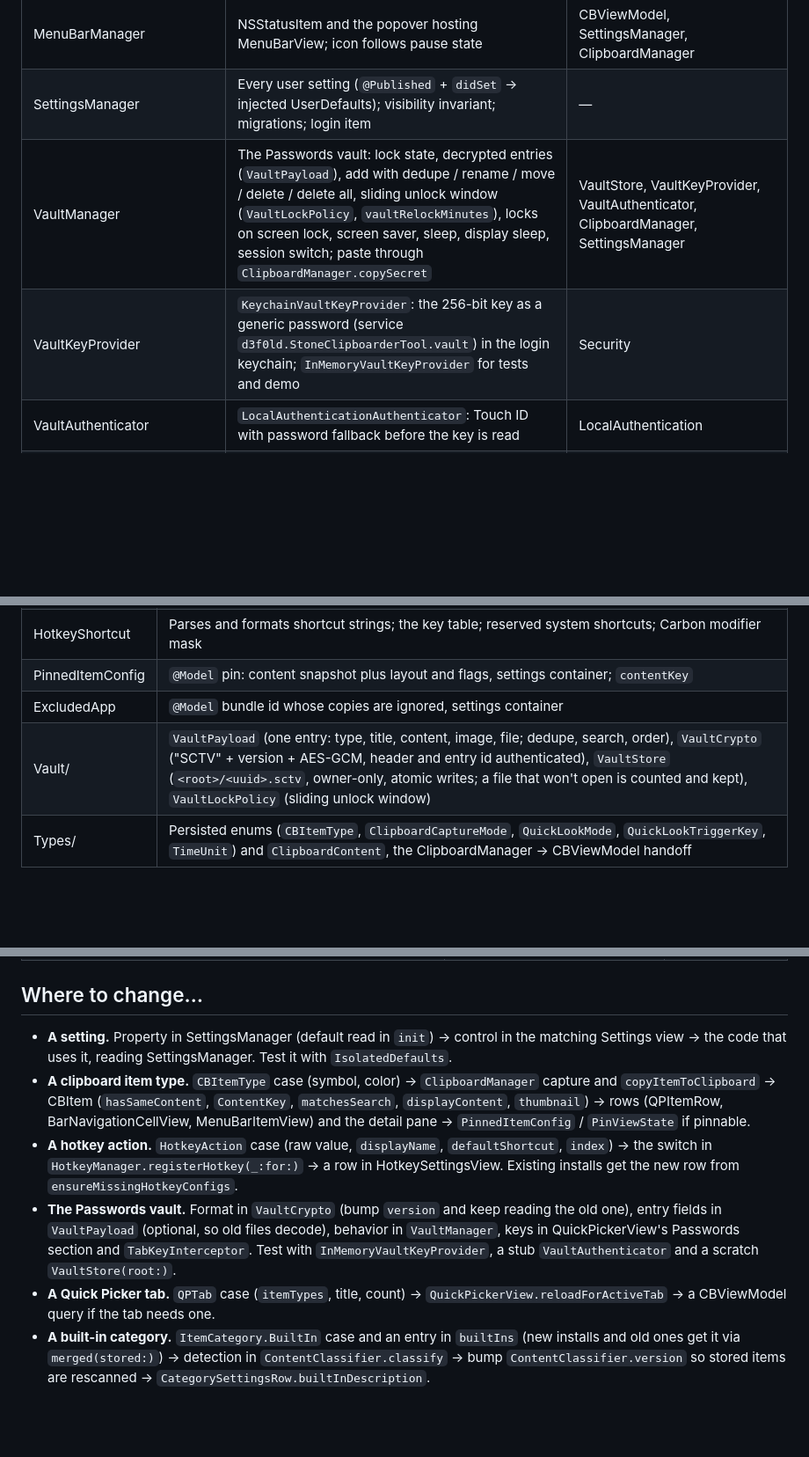
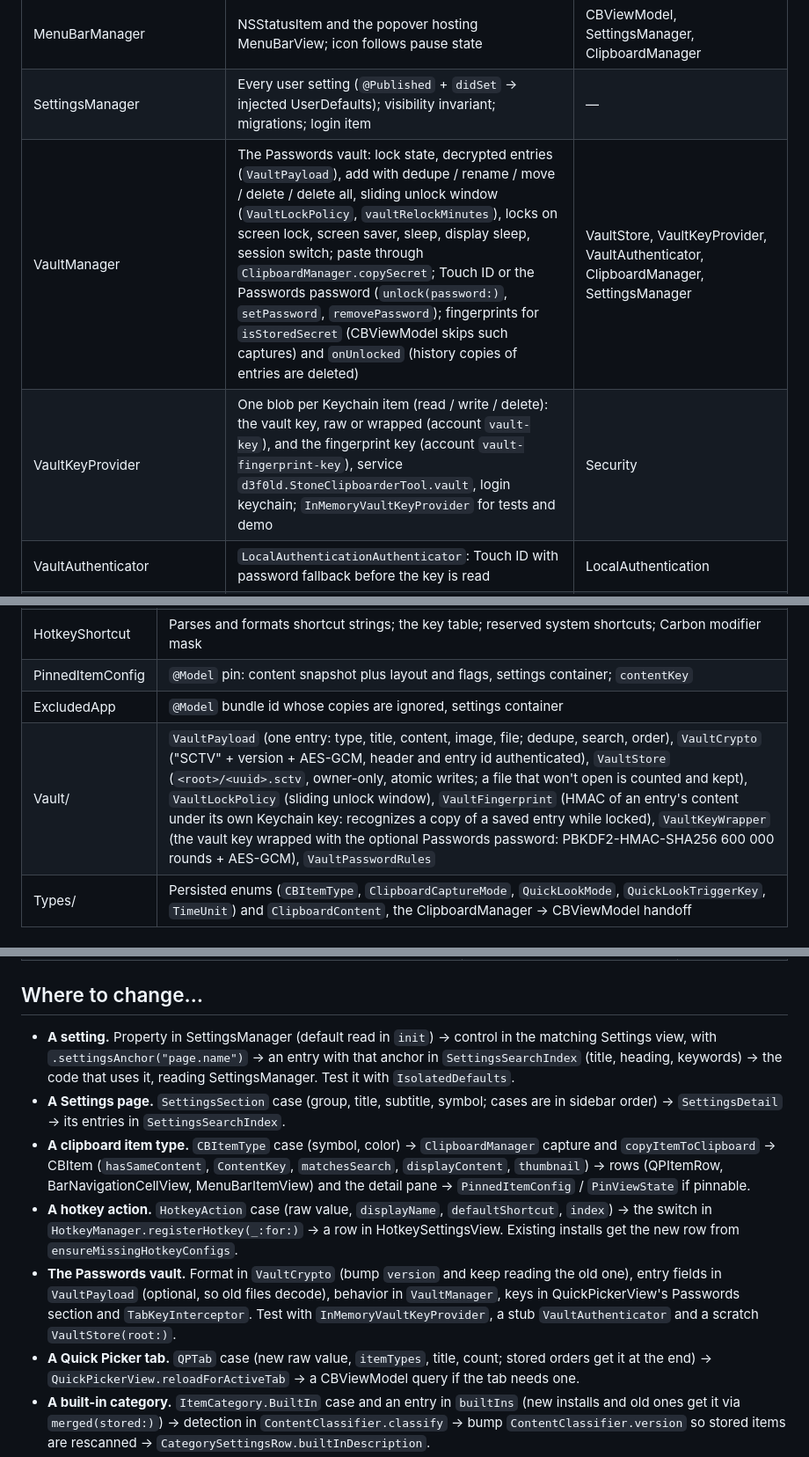
Before and after one commit to foxfollow/Stone-Clipboarder-Tool, a Markdown page: docs/CODEMAP.md, 3 parts joined by grey strips. Shown at 88% size. Rendered like a GitHub page; blank space fills up the shorter version.

```diff
--- a/docs/CODEMAP.md
+++ b/docs/CODEMAP.md
@@ -51,8 +51,8 @@ item or pins, and the `ScreenshotTour` when asked (docs/DEMO_MODE.md).
 | PinWindowController | One floating `PinPanel`: lock, click-through (⌘-hold), opacity, collapse, edge snap; debounced saves of its config | PinManager, PasteboardFileStore, ExternalOpener |
 | MenuBarManager | NSStatusItem and the popover hosting MenuBarView; icon follows pause state | CBViewModel, SettingsManager, ClipboardManager |
 | SettingsManager | Every user setting (`@Published` + `didSet` → injected UserDefaults); visibility invariant; migrations; login item | — |
-| VaultManager | The Passwords vault: lock state, decrypted entries (`VaultPayload`), add with dedupe / rename / move / delete / delete all, sliding unlock window (`VaultLockPolicy`, `vaultRelockMinutes`), locks on screen lock, screen saver, sleep, display sleep, session switch; paste through `ClipboardManager.copySecret` | VaultStore, VaultKeyProvider, VaultAuthenticator, ClipboardManager, SettingsManager |
-| VaultKeyProvider | `KeychainVaultKeyProvider`: the 256-bit key as a generic password (service `d3f0ld.StoneClipboarderTool.vault`) in the login keychain; `InMemoryVaultKeyProvider` for tests and demo | Security |
+| VaultManager | The Passwords vault: lock state, decrypted entries (`VaultPayload`), add with dedupe / rename / move / delete / delete all, sliding unlock window (`VaultLockPolicy`, `vaultRelockMinutes`), locks on screen lock, screen saver, sleep, display sleep, session switch; paste through `ClipboardManager.copySecret`; Touch ID or the Passwords password (`unlock(password:)`, `setPassword`, `removePassword`); fingerprints for `isStoredSecret` (CBViewModel skips such captures) and `onUnlocked` (history copies of entries are deleted) | VaultStore, VaultKeyProvider, VaultAuthenticator, ClipboardManager, SettingsManager |
+| VaultKeyProvider | One blob per Keychain item (read / write / delete): the vault key, raw or wrapped (account `vault-key`), and the fingerprint key (account `vault-fingerprint-key`), service `d3f0ld.StoneClipboarderTool.vault`, login keychain; `InMemoryVaultKeyProvider` for tests and demo | Security |
 | VaultAuthenticator | `LocalAuthenticationAuthenticator`: Touch ID with password fallback before the key is read | LocalAuthentication |
 | ErrorLogger | The only singleton: unified log, optional plaintext file with 5 MB rotation | — |
 
@@ -69,7 +69,7 @@ item or pins, and the `ScreenshotTour` when asked (docs/DEMO_MODE.md).
 | HotkeyShortcut | Parses and formats shortcut strings; the key table; reserved system shortcuts; Carbon modifier mask |
 | PinnedItemConfig | `@Model` pin: content snapshot plus layout and flags, settings container; `contentKey` |
 | ExcludedApp | `@Model` bundle id whose copies are ignored, settings container |
-| Vault/ | `VaultPayload` (one entry: type, title, content, image, file; dedupe, search, order), `VaultCrypto` ("SCTV" + version + AES-GCM, header and entry id authenticated), `VaultStore` (`<root>/<uuid>.sctv`, owner-only, atomic writes; a file that won't open is counted and kept), `VaultLockPolicy` (sliding unlock window) |
+| Vault/ | `VaultPayload` (one entry: type, title, content, image, file; dedupe, search, order), `VaultCrypto` ("SCTV" + version + AES-GCM, header and entry id authenticated), `VaultStore` (`<root>/<uuid>.sctv`, owner-only, atomic writes; a file that won't open is counted and kept), `VaultLockPolicy` (sliding unlock window), `VaultFingerprint` (HMAC of an entry's content under its own Keychain key: recognizes a copy of a saved entry while locked), `VaultKeyWrapper` (the vault key wrapped with the optional Passwords password: PBKDF2-HMAC-SHA256 600 000 rounds + AES-GCM), `VaultPasswordRules` |
 | Types/ | Persisted enums (`CBItemType`, `ClipboardCaptureMode`, `QuickLookMode`, `QuickLookTriggerKey`, `TimeUnit`) and `ClipboardContent`, the ClipboardManager → CBViewModel handoff |
 
 ### ViewModel/CBViewModel.swift
@@ -189,8 +190,13 @@ app's container for sandboxed Debug builds).
 ## Where to change…
 
 - **A setting.** Property in SettingsManager (default read in `init`) →
-  control in the matching Settings view → the code that uses it, reading
-  SettingsManager. Test it with `IsolatedDefaults`.
+  control in the matching Settings view, with `.settingsAnchor("page.name")`
+  → an entry with that anchor in `SettingsSearchIndex` (title, heading,
+  keywords) → the code that uses it, reading SettingsManager. Test it with
+  `IsolatedDefaults`.
+- **A Settings page.** `SettingsSection` case (group, title, subtitle,
+  symbol; cases are in sidebar order) → `SettingsDetail` → its entries in
+  `SettingsSearchIndex`.
 - **A clipboard item type.** `CBItemType` case (symbol, color) →
   `ClipboardManager` capture and `copyItemToClipboard` → CBItem
   (`hasSameContent`, `ContentKey`, `matchesSearch`, `displayContent`,
@@ -206,7 +212,7 @@ app's container for sandboxed Debug builds).
   Passwords section and `TabKeyInterceptor`. Test with
   `InMemoryVaultKeyProvider`, a stub `VaultAuthenticator` and a scratch
   `VaultStore(root:)`.
-- **A Quick Picker tab.** `QPTab` case (`itemTypes`, title, count) →
+- **A Quick Picker tab.** `QPTab` case (new raw value, `itemTypes`, title, count; stored orders get it at the end) →
   `QuickPickerView.reloadForActiveTab` → a CBViewModel query if the tab
   needs one.
 - **A built-in category.** `ItemCategory.BuiltIn` case and an entry in
```
Also changed, not shown: other parts of docs/CODEMAP.md (+5 -4 lines), AGENTS.md (+7 -3 lines), TESTING_GUIDE.md (+33 -3 lines).
